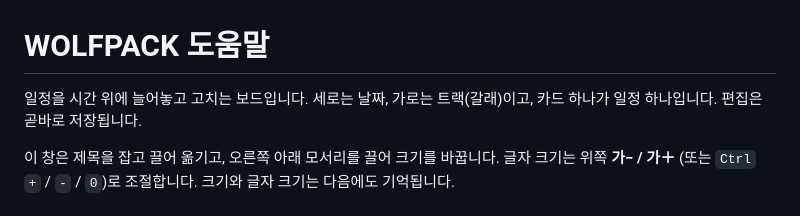
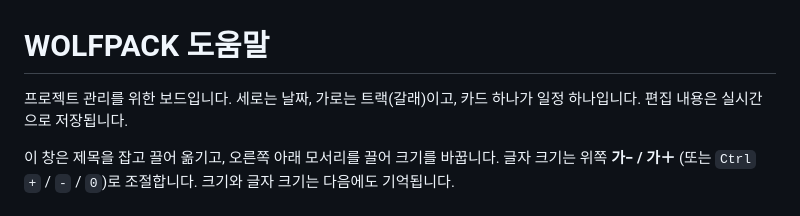
Before and after one commit to ggapsang/roadmap-board, a Markdown page: docs/HELP.md, the part around the change. GitHub-like rendering.

Commit message:
도움말 첫 문단 문구 수정
Co-Authored-By: Claude Opus 5.5 (1M context) <noreply@anthropic.com>

```diff
--- a/docs/HELP.md
+++ b/docs/HELP.md
@@ -1,7 +1,7 @@
 # WOLFPACK 도움말
 
-일정을 시간 위에 늘어놓고 고치는 보드입니다. 세로는 날짜, 가로는 트랙(갈래)이고, 카드 하나가 일정 하나입니다.
-편집은 곧바로 저장됩니다.
+프로젝트 관리를 위한 보드입니다. 세로는 날짜, 가로는 트랙(갈래)이고, 카드 하나가 일정 하나입니다.
+편집 내용은 실시간으로 저장됩니다.
 
 이 창은 제목을 잡고 끌어 옮기고, 오른쪽 아래 모서리를 끌어 크기를 바꿉니다. 글자 크기는 위쪽 **가− / 가＋**
 (또는 `Ctrl` `+` / `-` / `0`)로 조절합니다. 크기와 글자 크기는 다음에도 기억됩니다.
```
